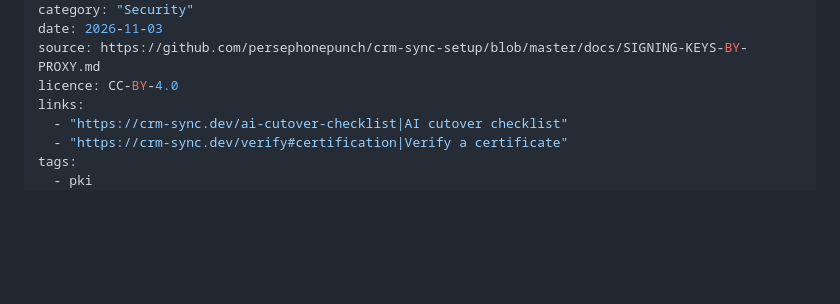
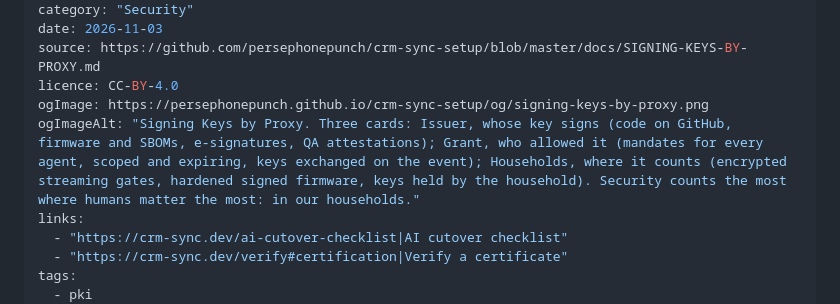
Before and after one commit to persephonepunch/crm-sync-setup, a Markdown page: docs/SIGNING-KEYS-BY-PROXY.md, the part around the change. Rendered like a GitHub page; blank space fills up the shorter version.

Commit message:
Signing Keys by Proxy: OG image for LinkedIn and social previews
Co-Authored-By: Claude Opus 5.5 <noreply@anthropic.com>

```diff
--- a/docs/SIGNING-KEYS-BY-PROXY.md
+++ b/docs/SIGNING-KEYS-BY-PROXY.md
@@ -6,6 +6,8 @@ category: "Security"
 date: 2026-11-03
 source: https://github.com/persephonepunch/crm-sync-setup/blob/master/docs/SIGNING-KEYS-BY-PROXY.md
 licence: CC-BY-4.0
+ogImage: https://persephonepunch.github.io/crm-sync-setup/og/signing-keys-by-proxy.png
+ogImageAlt: "Signing Keys by Proxy. Three cards: Issuer, whose key signs (code on GitHub, firmware and SBOMs, e-signatures, QA attestations); Grant, who allowed it (mandates for every agent, scoped and expiring, keys exchanged on the event); Households, where it counts (encrypted streaming gates, hardened signed firmware, keys held by the household). Security counts the most where humans matter the most: in our households."
 links:
   - "https://crm-sync.dev/ai-cutover-checklist|AI cutover checklist"
   - "https://crm-sync.dev/verify#certification|Verify a certificate"
```
Also changed, not shown: og/signing-keys-by-proxy.png (added), 2 other files.
